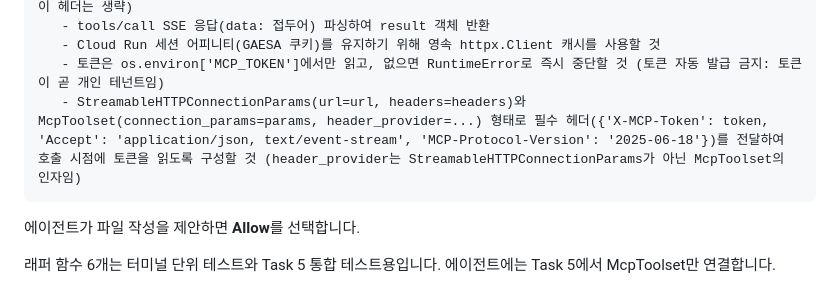
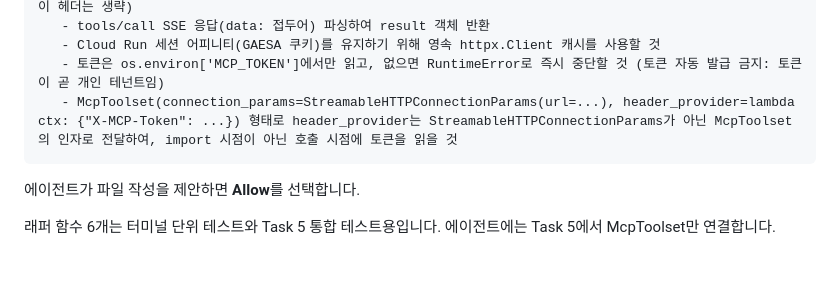
Before and after one commit to hajekim/build-with-gemini, a Markdown page: lab1/INSTRUCTION.md, the part around the change. Drawn GitHub-style; blank space fills up the shorter version.

Commit message:
Revert "Lab 1: clarify StreamableHTTPConnectionParams headers in Task 4 prompt"
This reverts commit a1e18695c7534103a9552ff3ad96674890593f3c and restores
the 7f1773c wording of the Task 4 step 2 prompt (header_provider on
McpToolset, token read at call time).

Correction: the TEST line of a1e1869 was inaccurate. Its prompt text was
never run in Qwiklabs; the get_tools()/scenario 1-2 results came from the
7f1773c prompt. The a1e1869 text also told agy to pass the token via
StreamableHTTPConnectionParams(headers=...), which binds it at construction
time and conflicts with the call-time header_provider requirement.

TEST=git diff 7f1773c HEAD -- lab1/INSTRUCTION.md is empty; 7f1773c prompt
verified in Qwiklabs (get_tools() returned 7 tools, scenarios 1 and 2 passed)
Done by: gemini-cli

````diff
--- a/lab1/INSTRUCTION.md
+++ b/lab1/INSTRUCTION.md
@@ -955,7 +955,7 @@ docs/SDD.md의 2.3절 'Google ADK FastMCP SaaS 연동 도구 명세'를 바탕
    - tools/call SSE 응답(data: 접두어) 파싱하여 result 객체 반환
    - Cloud Run 세션 어피니티(GAESA 쿠키)를 유지하기 위해 영속 httpx.Client 캐시를 사용할 것
    - 토큰은 os.environ['MCP_TOKEN']에서만 읽고, 없으면 RuntimeError로 즉시 중단할 것 (토큰 자동 발급 금지: 토큰이 곧 개인 테넌트임)
-   - StreamableHTTPConnectionParams(url=url, headers=headers)와 McpToolset(connection_params=params, header_provider=...) 형태로 필수 헤더({'X-MCP-Token': token, 'Accept': 'application/json, text/event-stream', 'MCP-Protocol-Version': '2025-06-18'})를 전달하여 호출 시점에 토큰을 읽도록 구성할 것 (header_provider는 StreamableHTTPConnectionParams가 아닌 McpToolset의 인자임)
+   - McpToolset(connection_params=StreamableHTTPConnectionParams(url=...), header_provider=lambda ctx: {"X-MCP-Token": ...}) 형태로 header_provider는 StreamableHTTPConnectionParams가 아닌 McpToolset의 인자로 전달하여, import 시점이 아닌 호출 시점에 토큰을 읽을 것
 ```
 
 에이전트가 파일 작성을 제안하면 **Allow**를 선택합니다.
````
